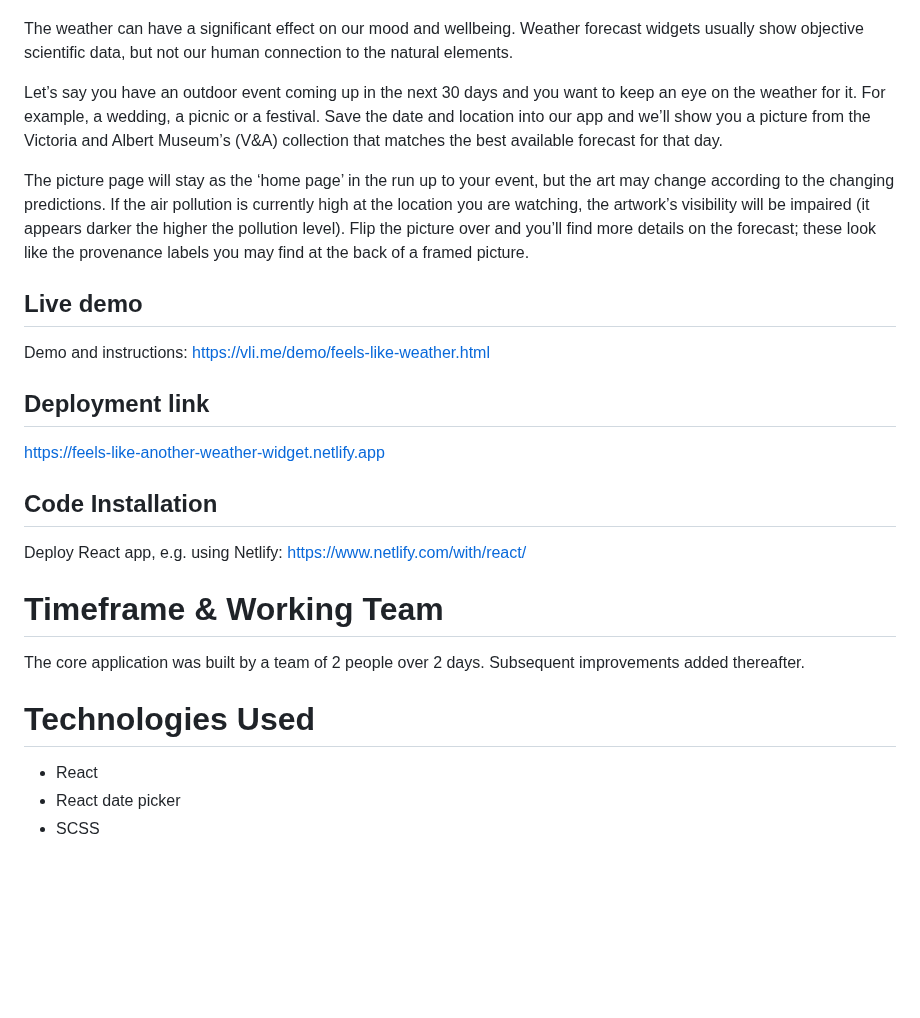
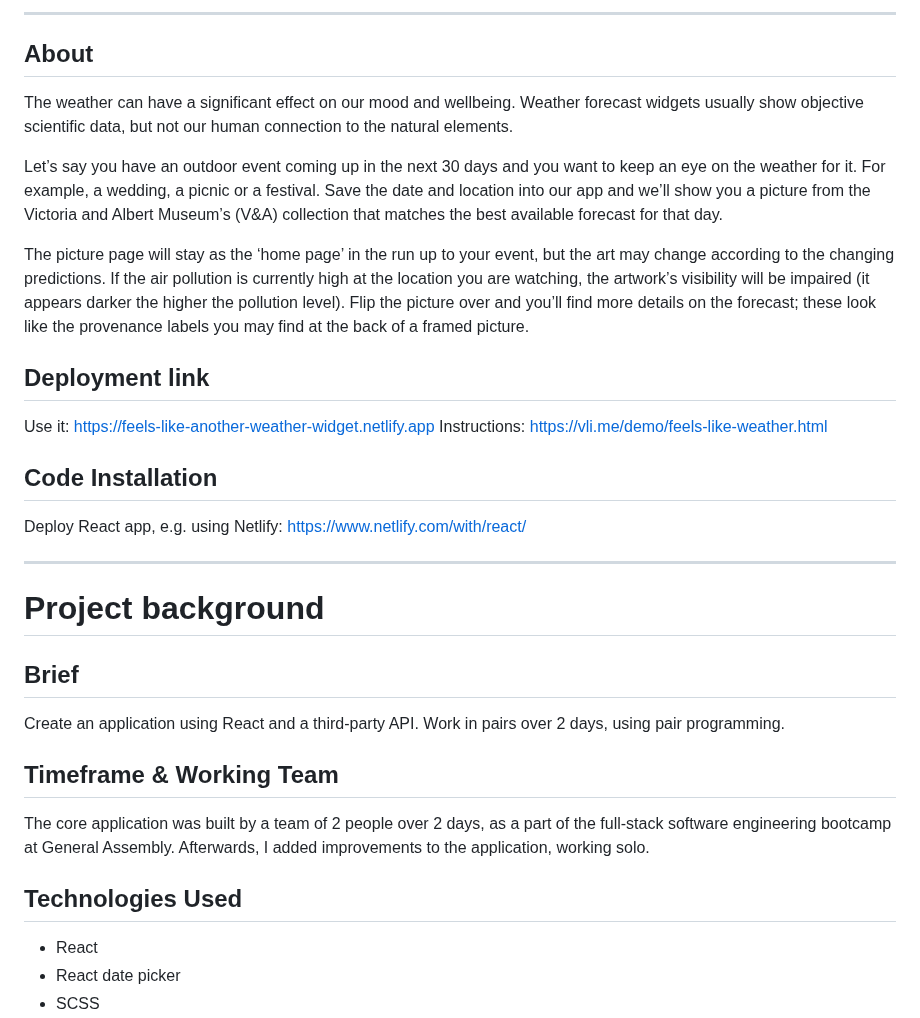
Before and after one commit to vvaneli/ga-react-api-app, a Markdown page: readme.md, the part around one of its changes. Drawn GitHub-style; blank space fills up the shorter version.

```diff
--- a/readme.md
+++ b/readme.md
@@ -8,24 +7,32 @@ Watch demo video on Vimeo (2 mins 18 secs): https://vimeo.com/970975090
 
+<hr/>
+
+## About
 The weather can have a significant effect on our mood and wellbeing. Weather forecast widgets usually show objective scientific data, but not our human connection to the natural elements.
 
 Let’s say you have an outdoor event coming up in the next 30 days and you want to keep an eye on the weather for it. For example, a wedding, a picnic or a festival. Save the date and location into our app and we’ll show you a picture from the Victoria and Albert Museum’s (V&A) collection that matches the best available forecast for that day.
 
 The picture page will stay as the ‘home page’ in the run up to your event, but the art may change according to the changing predictions. If the air pollution is currently high at the location you are watching, the artwork’s visibility will be impaired (it appears darker the higher the pollution level). Flip the picture over and you’ll find more details on the forecast; these look like the provenance labels you may find at the back of a framed picture.
 
-## Live demo
-Demo and instructions: https://vli.me/demo/feels-like-weather.html
-
 ## Deployment link
-https://feels-like-another-weather-widget.netlify.app
+Use it: https://feels-like-another-weather-widget.netlify.app
+Instructions: https://vli.me/demo/feels-like-weather.html
 
 ## Code Installation
 Deploy React app, e.g. using Netlify: https://www.netlify.com/with/react/
 
-# Timeframe & Working Team
-The core application was built by a team of 2 people over 2 days.
-Subsequent improvements added thereafter.
+<hr/>
 
-# Technologies Used
+# Project background
+
+## Brief
+Create an application using React and a third-party API. Work in pairs over 2 days, using pair programming.
+
+## Timeframe & Working Team
+The core application was built by a team of 2 people over 2 days, as a part of the full-stack software engineering bootcamp at General Assembly.
+Afterwards, I added improvements to the application, working solo.
+
+## Technologies Used
 * React
 * React date picker
 * SCSS
```
Also changed, not shown: other parts of readme.md (+11 -15 lines).
